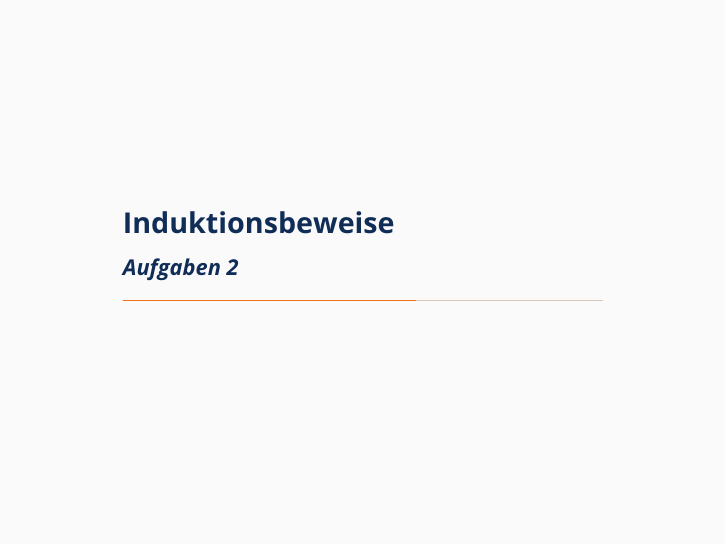
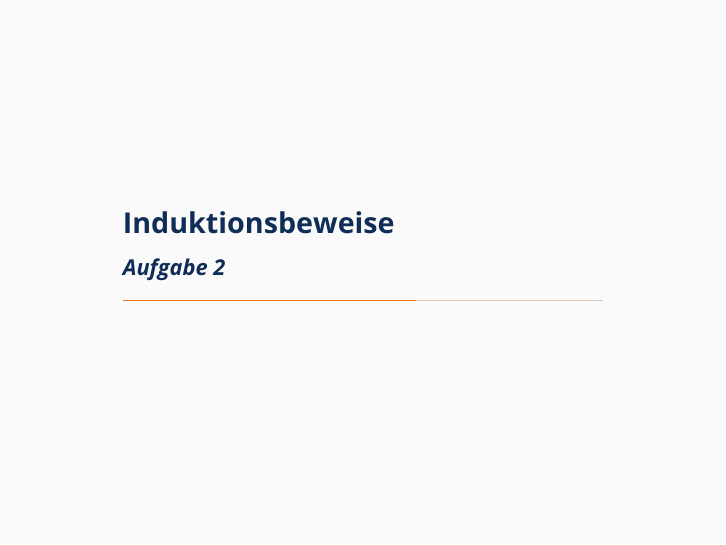
Before and after one commit to oakoneric-tutorials/programmierung-ss22, LaTeX slides (tut05/tut05.tex): page 27 of 45. Compiled offline with pdfLaTeX; a LaTeX package or settings file that is missing is left out.

Commit message:
tut05: tippfehler deckblatt aufgabe 2 korrigiert

```diff
--- a/tut05/tut05.tex
+++ b/tut05/tut05.tex
@@ -445,7 +445,7 @@ h = g . f
 
 
 
-\section{Induktionsbeweise \\ \textit{\normalsize Aufgaben 2}}
+\section{Induktionsbeweise \\ \textit{\normalsize Aufgabe 2}}
 
 \begin{frame} \frametitle{Vollständige Induktion auf $\N$}
 	\footnotesize
```
Also changed, not shown: tut05/tut05-handout.pdf, tut05/tut05-slides.pdf.
